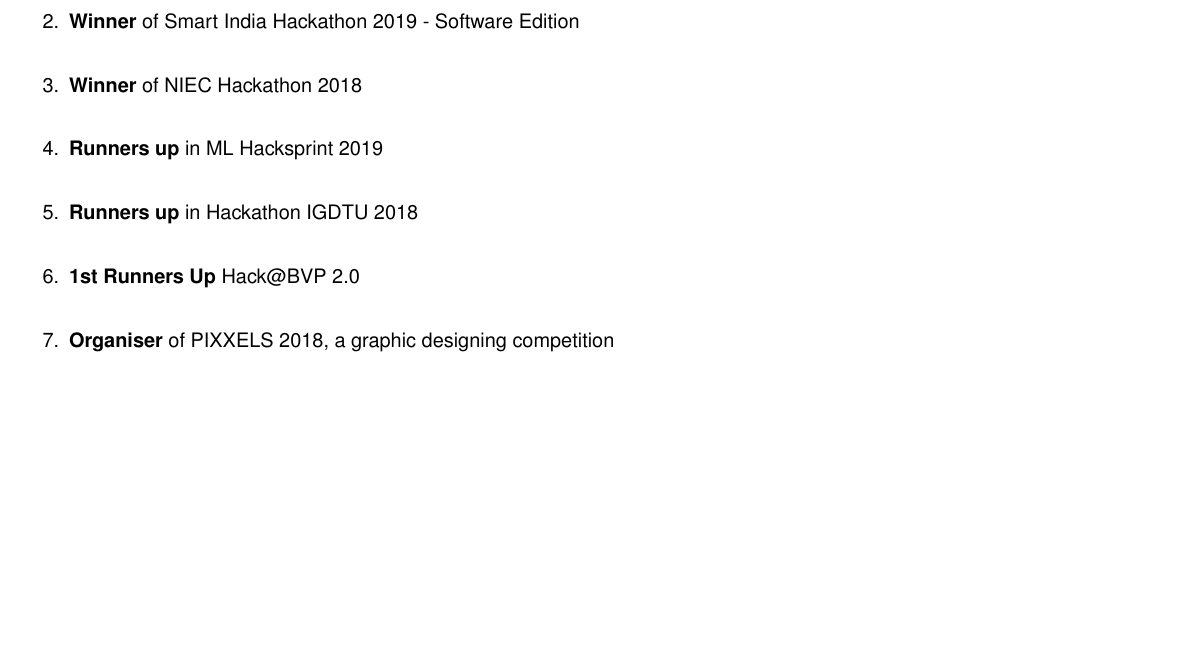
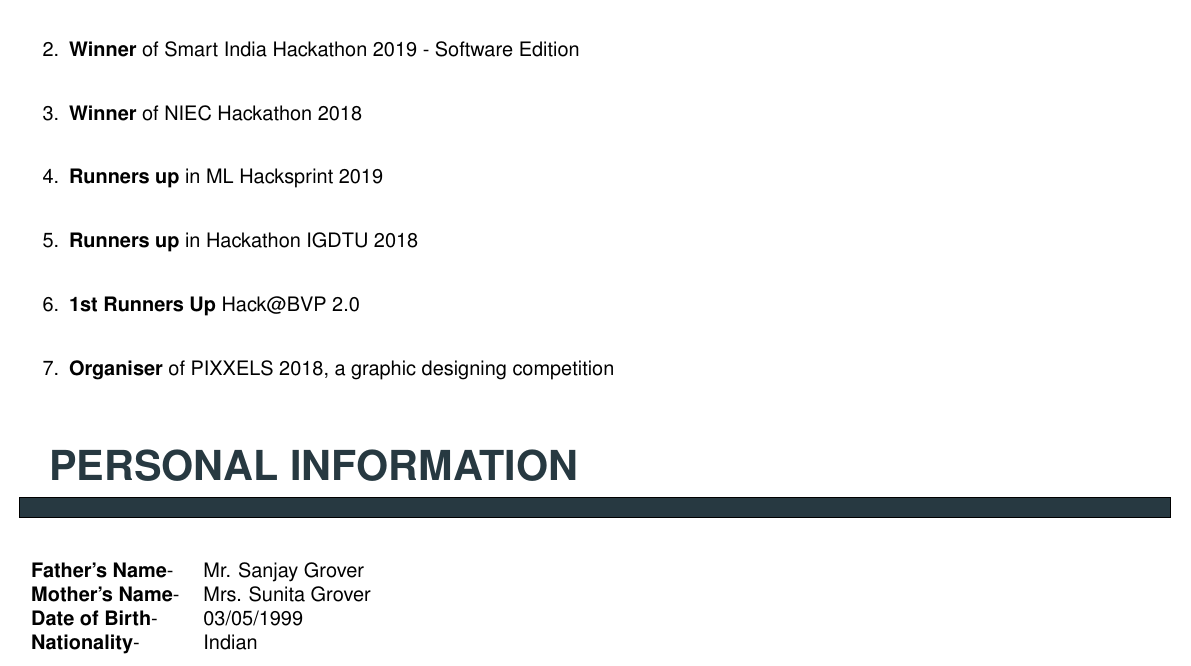
Before and after one commit to shivam-grover/shivamgrover_Resume, a LaTeX CV (ShivamGrover_Resume.tex): part of page 4 of 4, cut so that both start at the same text, the shorter picture padded with empty space. Compiled offline with pdfLaTeX.

Commit message:
Updated section 11, PERSONAL INFORMATION

```diff
--- a/ShivamGrover_Resume.tex
+++ b/ShivamGrover_Resume.tex
@@ -388,6 +388,30 @@
 
 \end{enumerate}
 }}
+%\end{minipage}
+
+
+
+%\begin{minipage}{0.95\textwidth}
+\vspace{5mm}
+\begin{huge}
+\textbf{\color{theme}PERSONAL INFORMATION}
+\end{huge}
+\begin{mdframed}[backgroundcolor=theme]
+\end{mdframed}
+
+\vspace{1mm}
+\begin{flushleft}
+\begin{tabular}{l l}\raggedleft
+
+\color{black}\textbf{Father's Name}-& \color{black}Mr. Sanjay Grover \\
+\textbf{Mother's Name}-& Mrs. Sunita Grover\\
+\textbf{Date of Birth}-& 03/05/1999\\
+\textbf{Nationality}-& Indian\\
+
+\end{tabular}
+\end{flushleft}
+
 \vspace{2mm}
 %\end{minipage}
 
```
Also changed, not shown: ShivamGrover_Resume.pdf, 2 other files.
